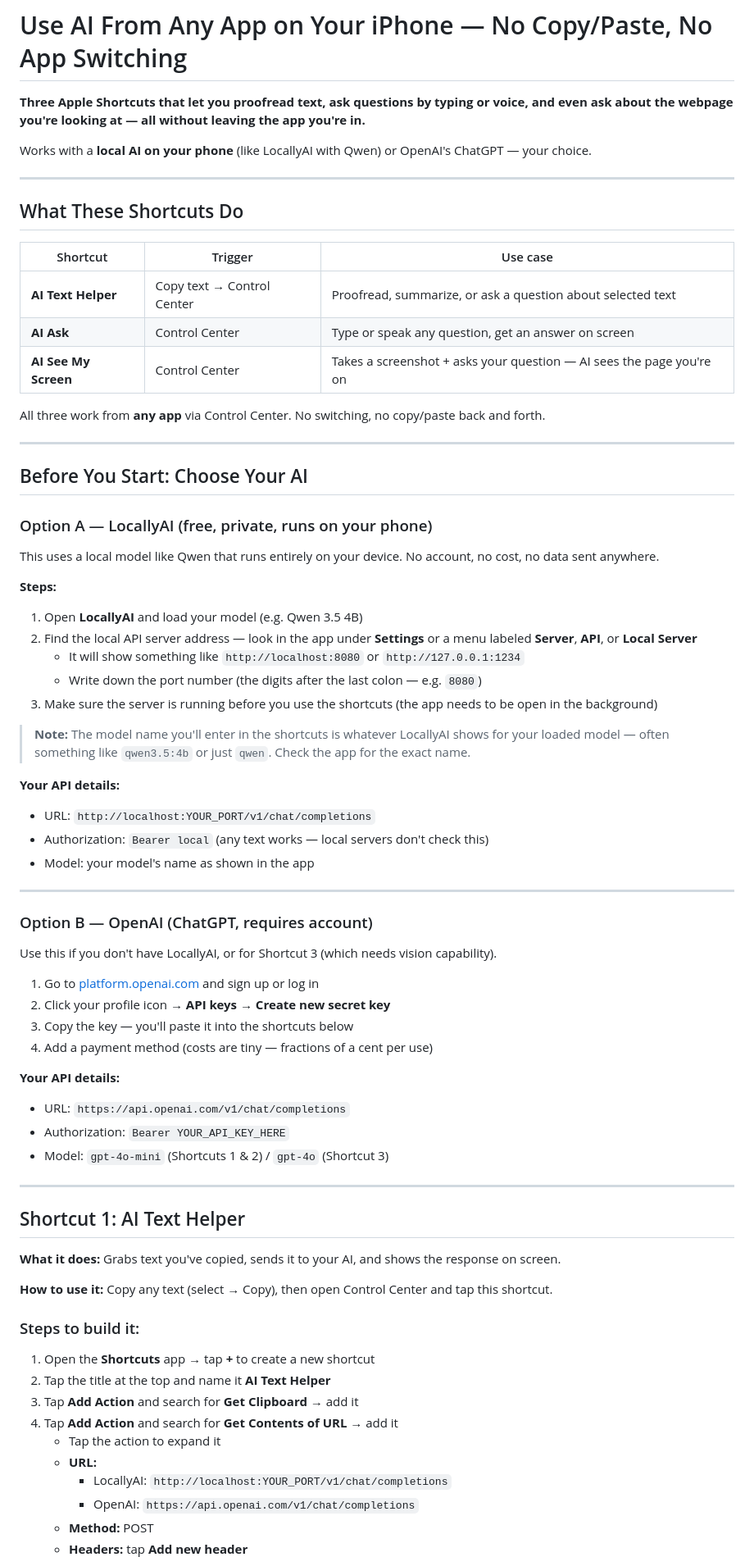
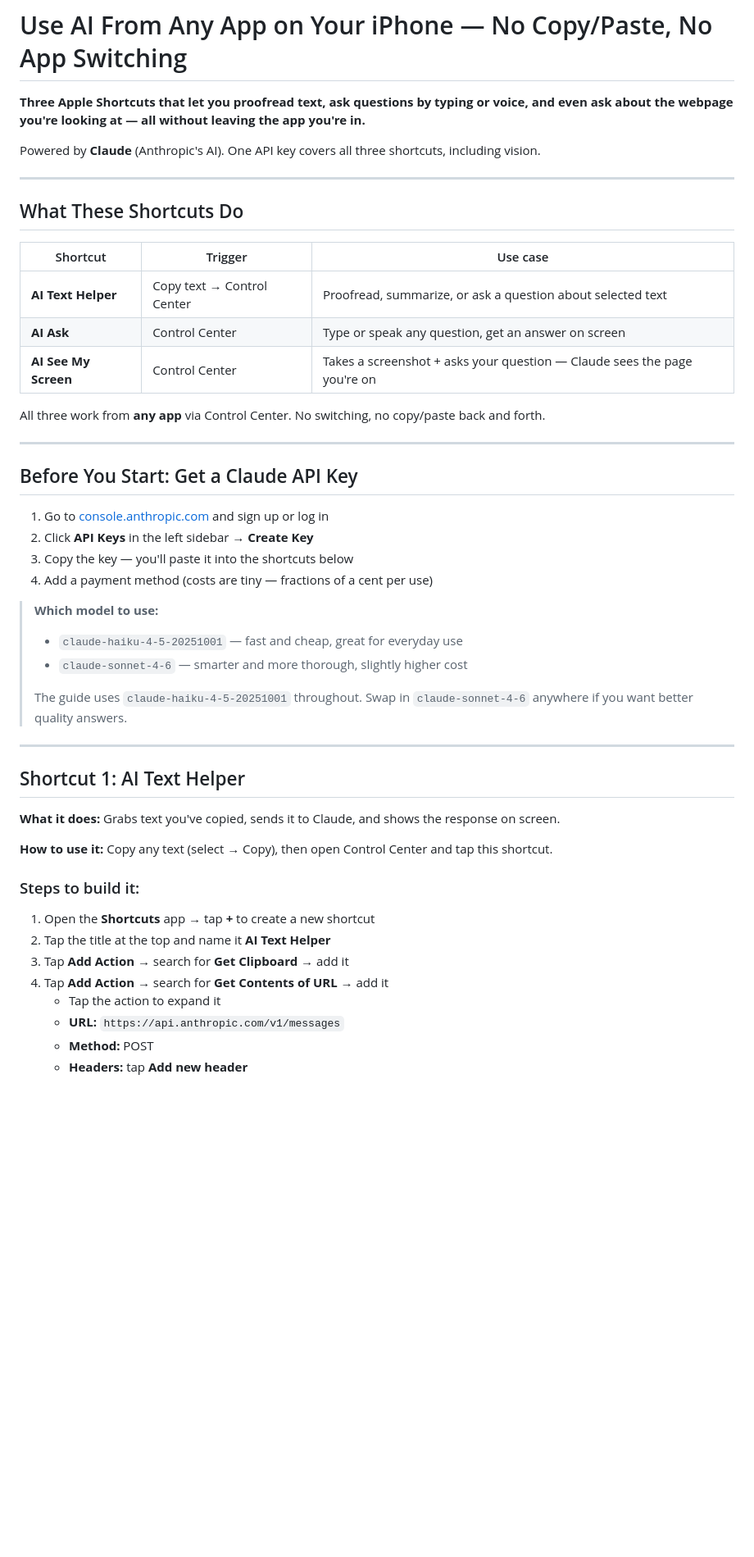
Before and after one commit to jilliankk/apple-shortcuts, a Markdown page: guide.md, the part around one of its changes. Shown at 82% size. GitHub-like rendering; blank space fills up the shorter version.

```diff
--- a/guide.md
+++ b/guide.md
@@ -2,7 +2,7 @@
 
 **Three Apple Shortcuts that let you proofread text, ask questions by typing or voice, and even ask about the webpage you're looking at — all without leaving the app you're in.**
 
-Works with a **local AI on your phone** (like LocallyAI with Qwen) or OpenAI's ChatGPT — your choice.
+Powered by **Claude** (Anthropic's AI). One API key covers all three shortcuts, including vision.
 
 ---
 
@@ -12,54 +12,30 @@ Works with a **local AI on your phone** (like LocallyAI with Qwen) or OpenAI's C
 |---|---|---|
 | **AI Text Helper** | Copy text → Control Center | Proofread, summarize, or ask a question about selected text |
 | **AI Ask** | Control Center | Type or speak any question, get an answer on screen |
-| **AI See My Screen** | Control Center | Takes a screenshot + asks your question — AI sees the page you're on |
+| **AI See My Screen** | Control Center | Takes a screenshot + asks your question — Claude sees the page you're on |
 
 All three work from **any app** via Control Center. No switching, no copy/paste back and forth.
 
 ---
 
-## Before You Start: Choose Your AI
+## Before You Start: Get a Claude API Key
 
-### Option A — LocallyAI (free, private, runs on your phone)
-
-This uses a local model like Qwen that runs entirely on your device. No account, no cost, no data sent anywhere.
-
-**Steps:**
-
-1. Open **LocallyAI** and load your model (e.g. Qwen 3.5 4B)
-2. Find the local API server address — look in the app under **Settings** or a menu labeled **Server**, **API**, or **Local Server**
-   - It will show something like `http://localhost:8080` or `http://127.0.0.1:1234`
-   - Write down the port number (the digits after the last colon — e.g. `8080`)
-3. Make sure the server is running before you use the shortcuts (the app needs to be open in the background)
-
-> **Note:** The model name you'll enter in the shortcuts is whatever LocallyAI shows for your loaded model — often something like `qwen3.5:4b` or just `qwen`. Check the app for the exact name.
-
-**Your API details:**
-- URL: `http://localhost:YOUR_PORT/v1/chat/completions`
-- Authorization: `Bearer local` (any text works — local servers don't check this)
-- Model: your model's name as shown in the app
-
----
-
-### Option B — OpenAI (ChatGPT, requires account)
-
-Use this if you don't have LocallyAI, or for Shortcut 3 (which needs vision capability).
-
-1. Go to [platform.openai.com](https://platform.openai.com) and sign up or log in
-2. Click your profile icon → **API keys** → **Create new secret key**
+1. Go to [console.anthropic.com](https://console.anthropic.com) and sign up or log in
+2. Click **API Keys** in the left sidebar → **Create Key**
 3. Copy the key — you'll paste it into the shortcuts below
 4. Add a payment method (costs are tiny — fractions of a cent per use)
 
-**Your API details:**
-- URL: `https://api.openai.com/v1/chat/completions`
-- Authorization: `Bearer YOUR_API_KEY_HERE`
-- Model: `gpt-4o-mini` (Shortcuts 1 & 2) / `gpt-4o` (Shortcut 3)
+> **Which model to use:**
+> - `claude-haiku-4-5-20251001` — fast and cheap, great for everyday use
+> - `claude-sonnet-4-6` — smarter and more thorough, slightly higher cost
+>
+> The guide uses `claude-haiku-4-5-20251001` throughout. Swap in `claude-sonnet-4-6` anywhere if you want better quality answers.
 
 ---
 
 ## Shortcut 1: AI Text Helper
 
-**What it does:** Grabs text you've copied, sends it to your AI, and shows the response on screen.
+**What it does:** Grabs text you've copied, sends it to Claude, and shows the response on screen.
 
 **How to use it:** Copy any text (select → Copy), then open Control Center and tap this shortcut.
 
@@ -67,11 +43,9 @@ Use this if you don't have LocallyAI, or for Shortcut 3 (which needs vision capa
 
 1. Open the **Shortcuts** app → tap **+** to create a new shortcut
 2. Tap the title at the top and name it **AI Text Helper**
-3. Tap **Add Action** and search for **Get Clipboard** → add it
-4. Tap **Add Action** and search for **Get Contents of URL** → add it
+3. Tap **Add Action** → search for **Get Clipboard** → add it
+4. Tap **Add Action** → search for **Get Contents of URL** → add it
    - Tap the action to expand it
-   - **URL:**
-     - LocallyAI: `http://localhost:YOUR_PORT/v1/chat/completions`
-     - OpenAI: `https://api.openai.com/v1/chat/completions`
+   - **URL:** `https://api.anthropic.com/v1/messages`
    - **Method:** POST
    - **Headers:** tap **Add new header**
```
Also changed, not shown: other parts of guide.md (+73 -76 lines).
